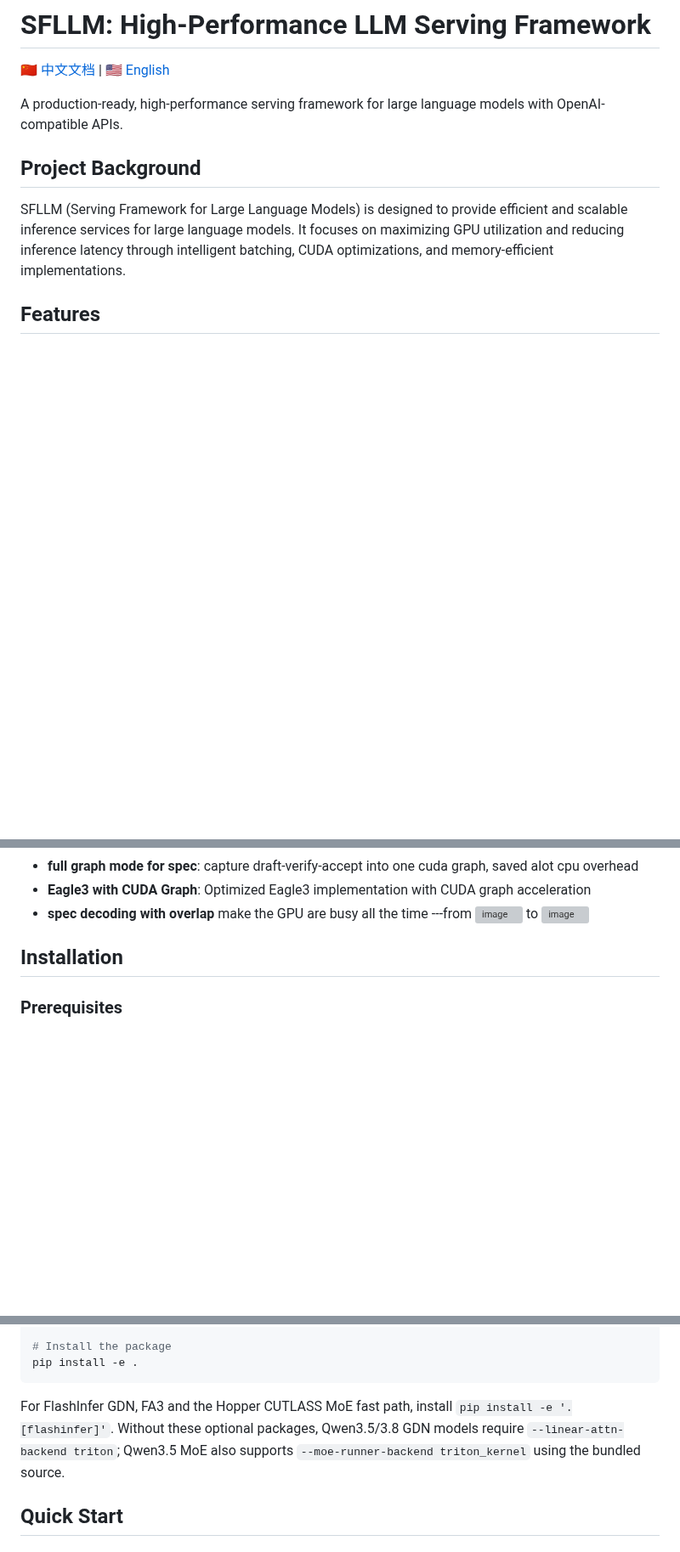
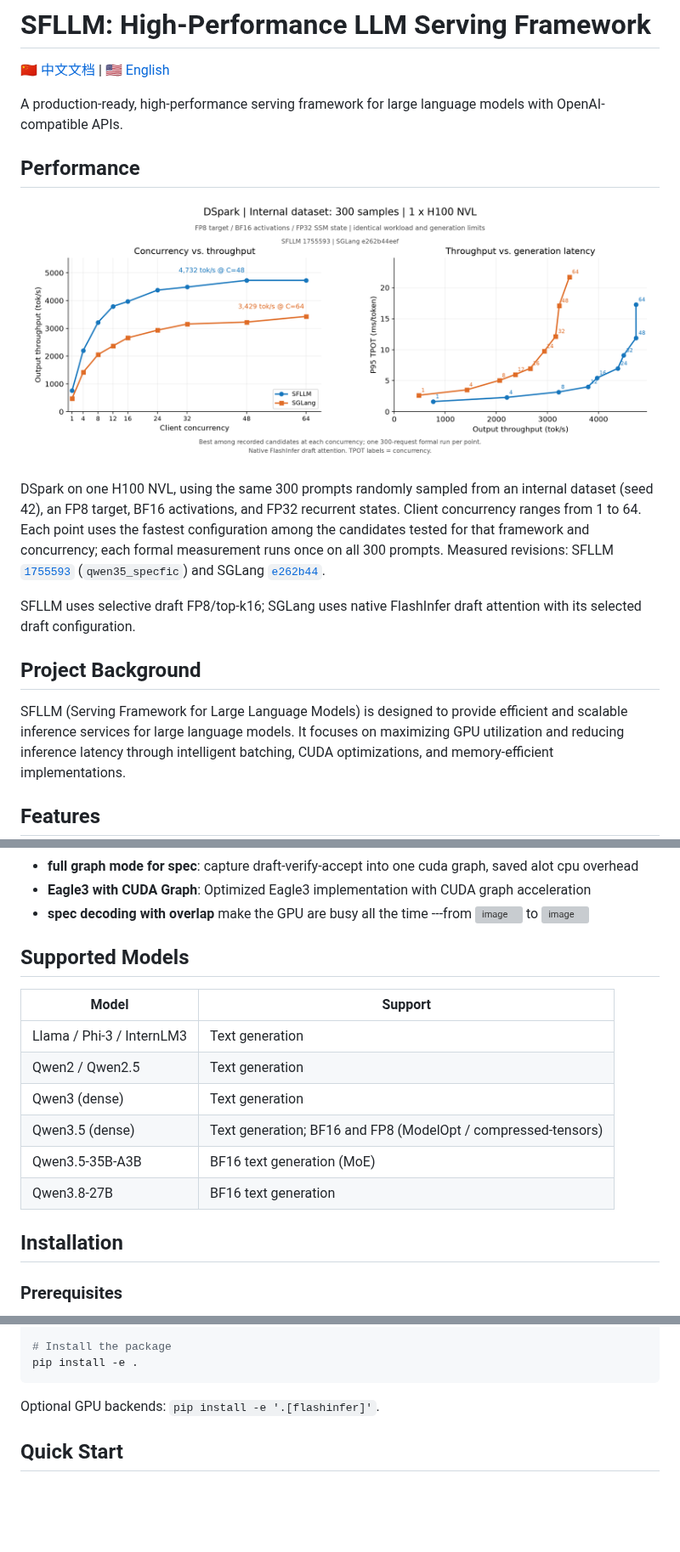
Before and after one commit to wejoncy/sfllm, a Markdown page: README.md, 3 parts joined by grey strips. Shown at 85% size. Drawn GitHub-style; pictures changed too: docs/assets/internal-dataset-dspark-comparison.png (added); blank space fills up the shorter version; grey boxes are pictures that could not be loaded.

````diff
--- a/README.md
+++ b/README.md
@@ -3,6 +3,22 @@
 [🇨🇳 中文文档](./README_CN.md) | [🇺🇸 English](./README.md)
 
 A production-ready, high-performance serving framework for large language models with OpenAI-compatible APIs.
+
+## Performance
+
+![SFLLM and SGLang: throughput and generation latency](docs/assets/internal-dataset-dspark-comparison.png)
+
+DSpark on one H100 NVL, using the same 300 prompts randomly sampled from an internal dataset
+(seed 42), an FP8 target, BF16 activations, and FP32 recurrent states.
+Client concurrency ranges from 1 to 64. Each point uses the fastest configuration
+among the candidates tested for that framework and concurrency; each formal
+measurement runs once on all 300 prompts. Measured revisions: SFLLM
+[`1755593`](https://github.com/wejoncy/sfllm/commit/17555935c3237ad1cf4afdd756943ae3f503dfa1)
+(`qwen35_specfic`) and SGLang
+[`e262b44`](https://github.com/sgl-project/sglang/commit/e262b44eef1f2bf83e34345276e2bb91a086587e).
+
+SFLLM uses selective draft FP8/top-k16; SGLang uses native FlashInfer draft attention
+with its selected draft configuration.
 
 ## Project Background
 
@@ -23,6 +39,17 @@ SFLLM (Serving Framework for Large Language Models) is designed to provide effic
         ---from <img width="1529" height="332" alt="image" src="https://github.com/user-attachments/assets/13d18911-94b6-433c-8803-2c17c61db446" />
         to <img width="1509" height="481" alt="image" src="https://github.com/user-attachments/assets/a917fa16-cdd8-4ed5-a426-64aa7460edcc" />
 
+
+## Supported Models
+
+| Model | Support |
+| --- | --- |
+| Llama / Phi-3 / InternLM3 | Text generation |
+| Qwen2 / Qwen2.5 | Text generation |
+| Qwen3 (dense) | Text generation |
+| Qwen3.5 (dense) | Text generation; BF16 and FP8 (ModelOpt / compressed-tensors) |
+| Qwen3.5-35B-A3B | BF16 text generation (MoE) |
+| Qwen3.8-27B | BF16 text generation |
 
 ## Installation
 
@@ -46,10 +73,7 @@ pip install -r requirements.txt
 pip install -e .
 ```
 
-For FlashInfer GDN, FA3 and the Hopper CUTLASS MoE fast path, install
-`pip install -e '.[flashinfer]'`. Without these optional packages, Qwen3.5/3.8
-GDN models require `--linear-attn-backend triton`; Qwen3.5 MoE also supports
-`--moe-runner-backend triton_kernel` using the bundled source.
+Optional GPU backends: `pip install -e '.[flashinfer]'`.
 
 ## Quick Start
 
````
Also changed, not shown: other parts of README.md (+0 -111 lines), README_CN.md (+33 -43 lines), 1 other file.
